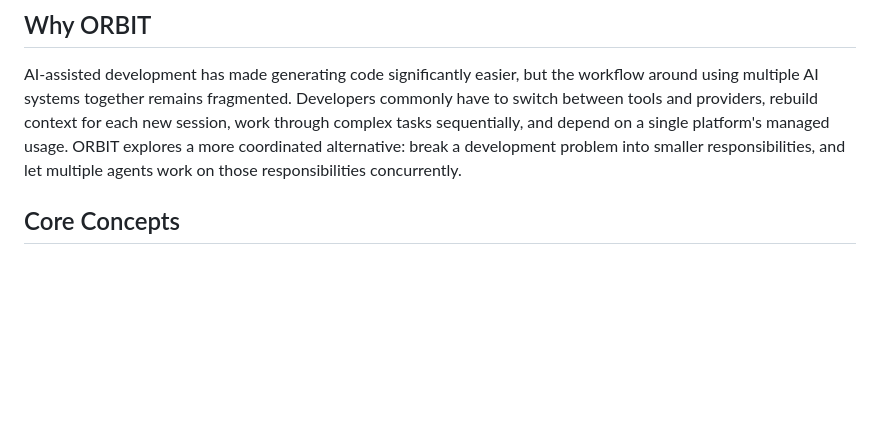
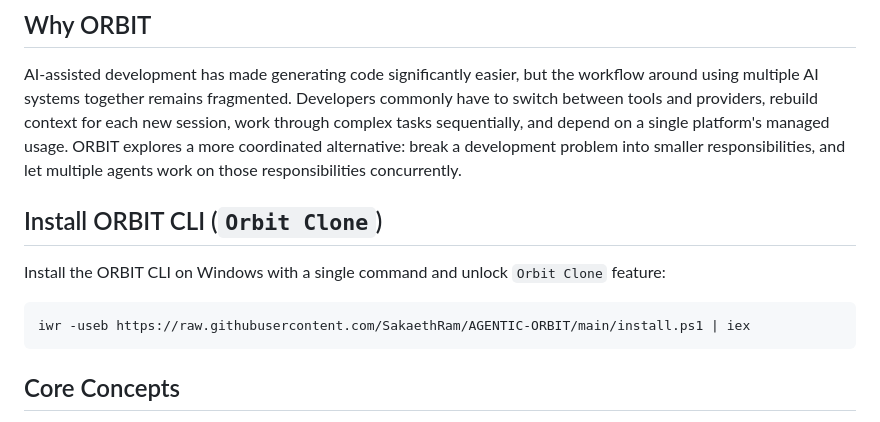
Before and after one commit to SakaethRam/AGENTIC-ORBIT, a Markdown page: README.md, the part around the change. Drawn GitHub-style; blank space fills up the shorter version.

````diff
--- a/README.md
+++ b/README.md
@@ -32,6 +32,14 @@ depend on a single platform's managed usage. ORBIT explores a more
 coordinated alternative: break a development problem into smaller
 responsibilities, and let multiple agents work on those responsibilities
 concurrently.
+
+## Install ORBIT CLI (`Orbit Clone`)
+
+Install the ORBIT CLI on Windows with a single command and unlock `Orbit Clone` feature:
+
+```powershell
+iwr -useb https://raw.githubusercontent.com/SakaethRam/AGENTIC-ORBIT/main/install.ps1 | iex
+```
 
 ## Core Concepts
 
````
